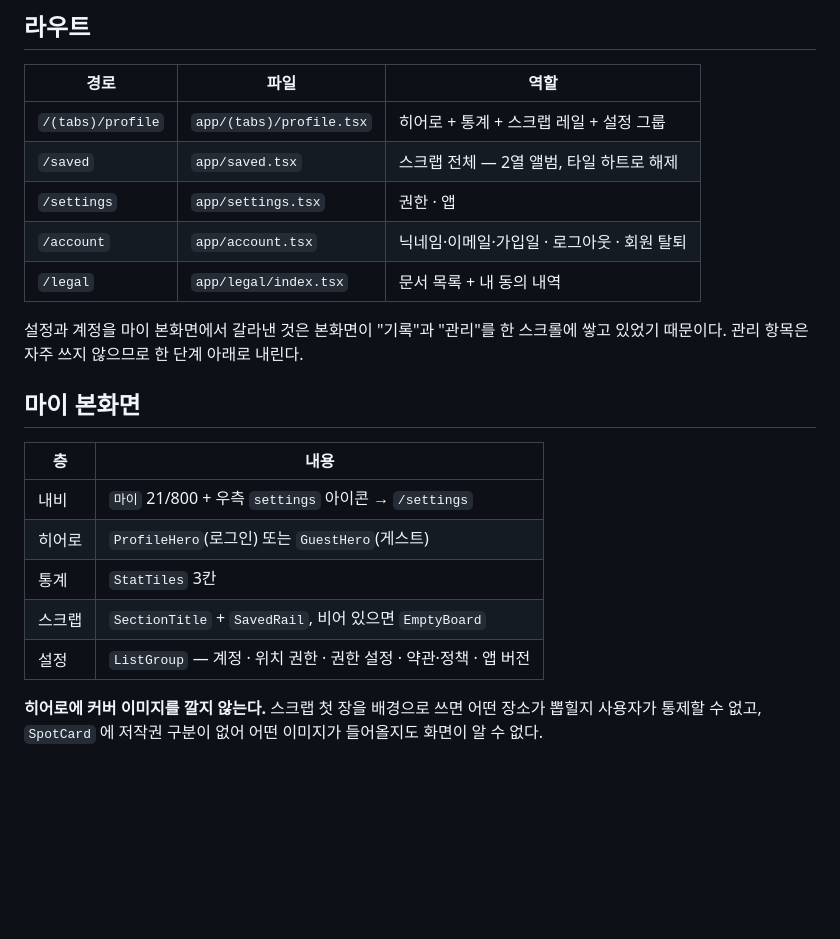
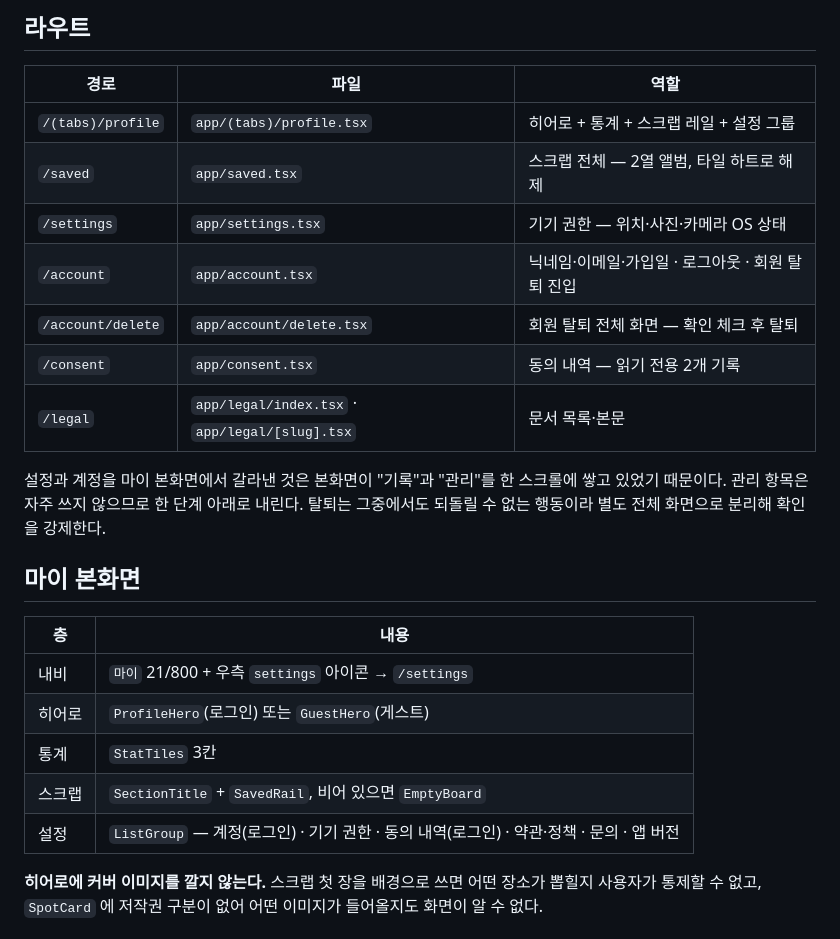
Before and after one commit to jeongeup-lab/PICTRIP, a Markdown page: docs/reference/profile-tab.md, the part around one of its changes. Drawn GitHub-style; blank space fills up the shorter version.

```diff
--- a/docs/reference/profile-tab.md
+++ b/docs/reference/profile-tab.md
@@ -13,12 +13,16 @@
 |---|---|---|
 | `/(tabs)/profile` | `app/(tabs)/profile.tsx` | 히어로 + 통계 + 스크랩 레일 + 설정 그룹 |
 | `/saved` | `app/saved.tsx` | 스크랩 전체 — 2열 앨범, 타일 하트로 해제 |
-| `/settings` | `app/settings.tsx` | 권한 · 앱 |
-| `/account` | `app/account.tsx` | 닉네임·이메일·가입일 · 로그아웃 · 회원 탈퇴 |
-| `/legal` | `app/legal/index.tsx` | 문서 목록 + 내 동의 내역 |
+| `/settings` | `app/settings.tsx` | 기기 권한 — 위치·사진·카메라 OS 상태 |
+| `/account` | `app/account.tsx` | 닉네임·이메일·가입일 · 로그아웃 · 회원 탈퇴 진입 |
+| `/account/delete` | `app/account/delete.tsx` | 회원 탈퇴 전체 화면 — 확인 체크 후 탈퇴 |
+| `/consent` | `app/consent.tsx` | 동의 내역 — 읽기 전용 2개 기록 |
+| `/legal` | `app/legal/index.tsx` · `app/legal/[slug].tsx` | 문서 목록·본문 |
 
 설정과 계정을 마이 본화면에서 갈라낸 것은 본화면이 "기록"과 "관리"를 한 스크롤에
 쌓고 있었기 때문이다. 관리 항목은 자주 쓰지 않으므로 한 단계 아래로 내린다.
+탈퇴는 그중에서도 되돌릴 수 없는 행동이라 별도 전체 화면으로 분리해 확인을
+강제한다.
 
 ## 마이 본화면
 
@@ -28,7 +32,7 @@
 | 히어로 | `ProfileHero`(로그인) 또는 `GuestHero`(게스트) |
 | 통계 | `StatTiles` 3칸 |
 | 스크랩 | `SectionTitle` + `SavedRail`, 비어 있으면 `EmptyBoard` |
-| 설정 | `ListGroup` — 계정 · 위치 권한 · 권한 설정 · 약관·정책 · 앱 버전 |
+| 설정 | `ListGroup` — 계정(로그인) · 기기 권한 · 동의 내역(로그인) · 약관·정책 · 문의 · 앱 버전 |
 
 **히어로에 커버 이미지를 깔지 않는다.** 스크랩 첫 장을 배경으로 쓰면 어떤 장소가
 뽑힐지 사용자가 통제할 수 없고, `SpotCard` 에 저작권 구분이 없어 어떤 이미지가
```
Also changed, not shown: other parts of docs/reference/profile-tab.md (+21 -17 lines), docs/explanation/product.md (+3 -2 lines).
